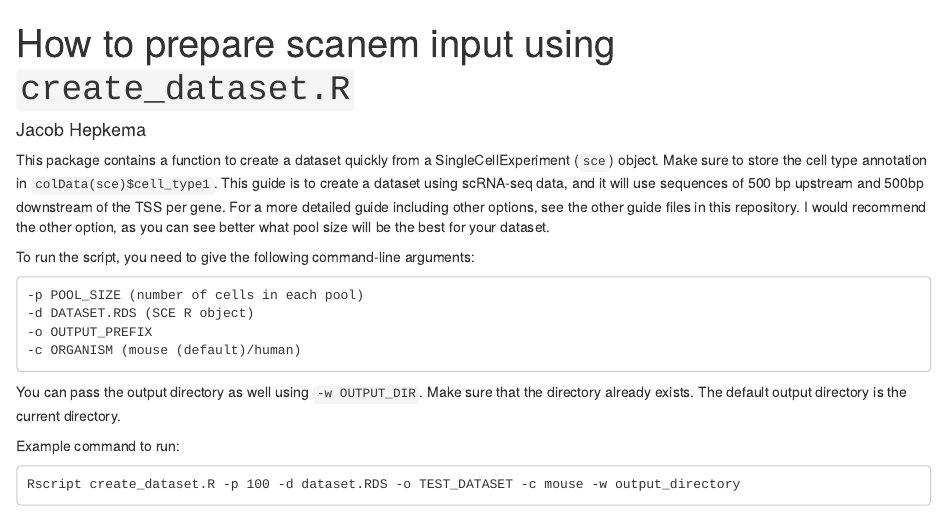
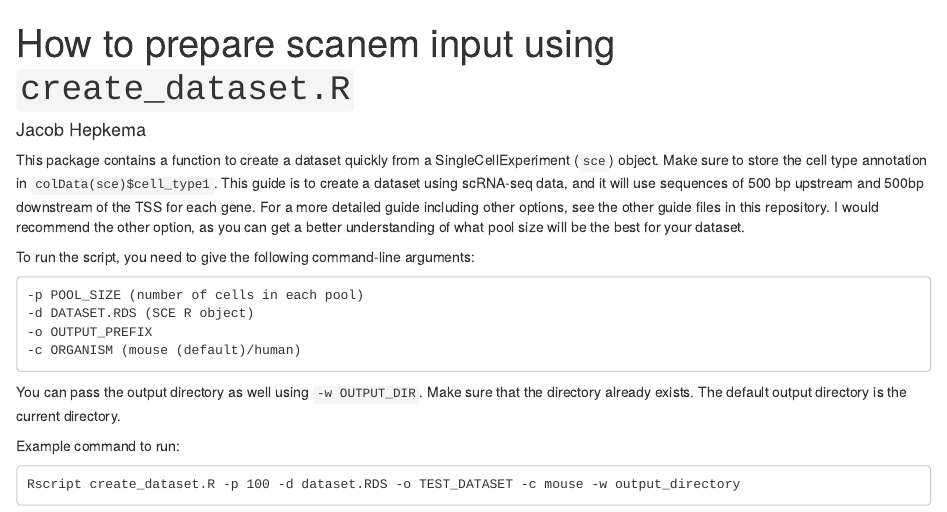
Before and after one commit to jacobhepkema/scover, an R Markdown document (guides/how_to_prepare_scanem_dataset_using_create_dataset.Rmd): the page in a window 1100 px wide, from its top. Rendered offline with R 4.5, knitr and Pandoc, with nearby package versions.

Commit message:
Update how_to_prepare_scanem_dataset_using_create_dataset.Rmd
Minor edits

```diff
--- a/guides/how_to_prepare_scanem_dataset_using_create_dataset.Rmd
+++ b/guides/how_to_prepare_scanem_dataset_using_create_dataset.Rmd
@@ -12,9 +12,9 @@ This package contains a function to create a dataset quickly from a
 SingleCellExperiment (`sce`) object. Make sure to store the cell type annotation
 in `colData(sce)$cell_type1`. This guide is to create a dataset using scRNA-seq
 data, and it will use sequences of 500 bp upstream and 500bp downstream of the
-TSS per gene.
+TSS for each gene.
 For a more detailed guide including other options, see the other guide files in
-this repository. I would recommend the other option, as you can see better what
+this repository. I would recommend the other option, as you can get a better understanding of what
 pool size will be the best for your dataset.
 
 To run the script, you need to give the following command-line arguments:
```
